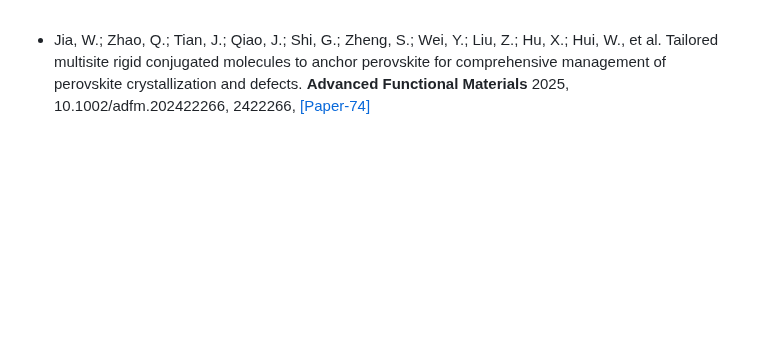
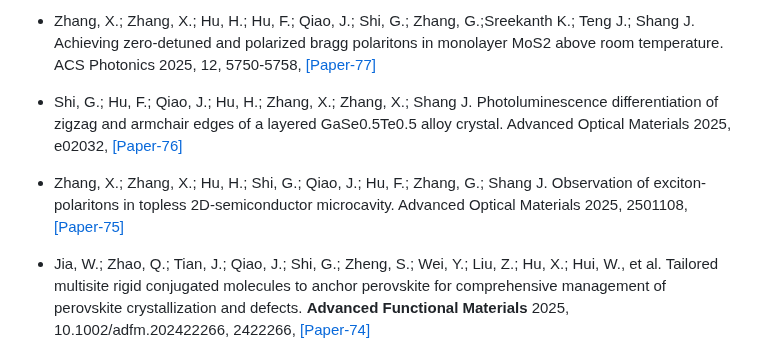
Before and after one commit to Shang-Lab/Shang-Lab.github.io, a Markdown page: contents/publications.md, the part around the change. Rendered like a GitHub page; blank space fills up the shorter version.

```diff
--- a/contents/publications.md
+++ b/contents/publications.md
@@ -1,3 +1,9 @@
+- Zhang, X.; Zhang, X.;  Hu, H.; Hu, F.;  Qiao, J.; Shi, G.; Zhang, G.;Sreekanth K.; Teng J.; Shang J. Achieving zero-detuned and polarized bragg polaritons in monolayer MoS2 above room temperature. ACS Photonics 2025, 12, 5750-5758,  [[Paper-77]](https://doi.org/10.1002/acsphotonics.5c01609)
+
+- Shi, G.;  Hu, F.;  Qiao, J.;  Hu, H.; Zhang, X.; Zhang, X.; Shang J. Photoluminescence differentiation of zigzag and armchair edges of a layered GaSe0.5Te0.5 alloy crystal. Advanced Optical Materials 2025, e02032, [[Paper-76]](https://doi.org/10.1002/adom.202502032)
+
+- Zhang, X.; Zhang, X.;  Hu, H.;  Shi, G.; Qiao, J.; Hu, F.; Zhang, G.; Shang J. Observation of exciton-polaritons in topless 2D-semiconductor microcavity. Advanced Optical Materials 2025, 2501108, [[Paper-75]](https://doi.org/10.1002/adom.202501108)
+
 - Jia, W.; Zhao, Q.; Tian, J.; Qiao, J.; Shi, G.; Zheng, S.; Wei, Y.; Liu, Z.; Hu, X.; Hui, W., et al. Tailored multisite rigid conjugated molecules to anchor perovskite for comprehensive management of perovskite crystallization and defects. <strong>Advanced Functional Materials</strong> 2025, 10.1002/adfm.202422266, 2422266, [[Paper-74]](https://doi.org/10.1002/adfm.202422266)
 
 - Hu, F.; Hu, H.; Zhang, X.; Zhang, X.; Shi, G.; Qiao, J.; Xiao, W.; Li, L.; <strong>Shang, J.</strong> Layer stacking effect on structural, vibrational, and electronic properties of Janus-Ga<sub>2</sub>SeTe crystals. <strong>Applied Surface Science</strong> 2025, 679, 161279, [[Paper-73]](https://doi.org/j.apsusc.2024.161279)
```
